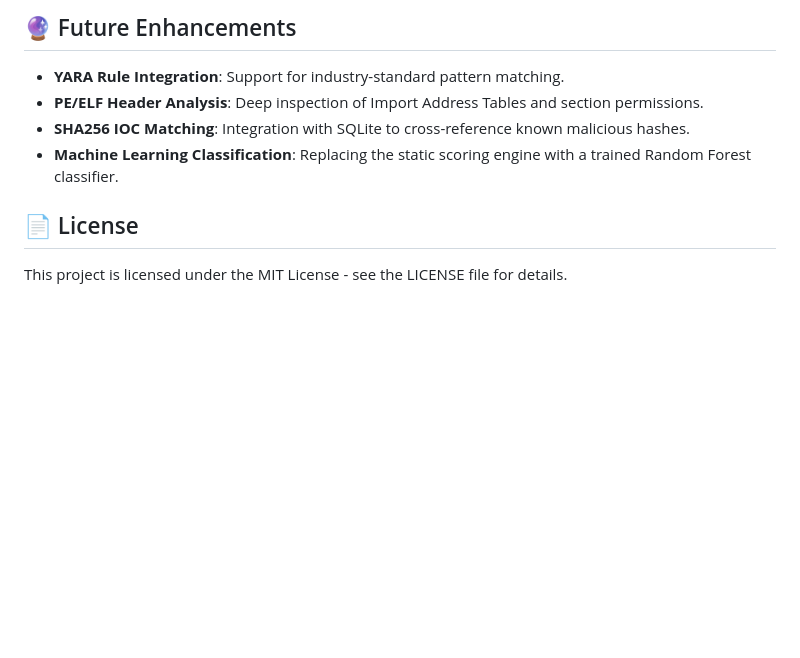
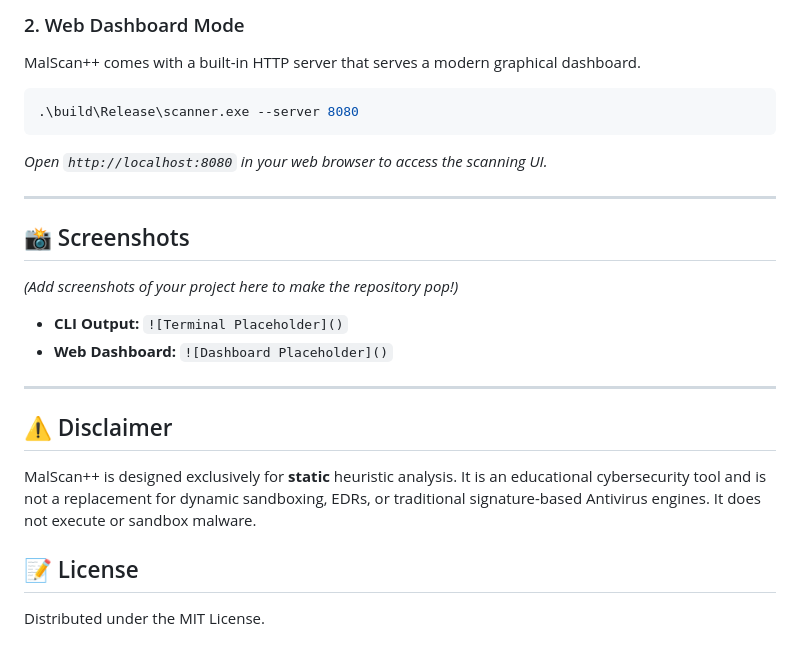
Before and after one commit to rizzit17/MalScanPlusPlus, a Markdown page: README.md, the part around one of its changes. Rendered like a GitHub page; blank space fills up the shorter version.

````diff
--- a/README.md
+++ b/README.md
@@ -71,12 +71,25 @@ Run the scanner by providing a target directory or file:
 ```
 
-## 🔮 Future Enhancements
+### 2. Web Dashboard Mode
+MalScan++ comes with a built-in HTTP server that serves a modern graphical dashboard.
+```bash
+.\build\Release\scanner.exe --server 8080
+```
+*Open `http://localhost:8080` in your web browser to access the scanning UI.*
 
-* **YARA Rule Integration**: Support for industry-standard pattern matching.
-* **PE/ELF Header Analysis**: Deep inspection of Import Address Tables and section permissions.
-* **SHA256 IOC Matching**: Integration with SQLite to cross-reference known malicious hashes.
-* **Machine Learning Classification**: Replacing the static scoring engine with a trained Random Forest classifier.
+---
 
-## 📄 License
+## 📸 Screenshots
 
-This project is licensed under the MIT License - see the LICENSE file for details.
+*(Add screenshots of your project here to make the repository pop!)*
+
+* **CLI Output:** `![Terminal Placeholder]()`
+* **Web Dashboard:** `![Dashboard Placeholder]()`
+
+---
+
+## ⚠️ Disclaimer
+MalScan++ is designed exclusively for **static** heuristic analysis. It is an educational cybersecurity tool and is not a replacement for dynamic sandboxing, EDRs, or traditional signature-based Antivirus engines. It does not execute or sandbox malware.
+
+## 📝 License
+Distributed under the MIT License.
````
Also changed, not shown: other parts of README.md (+38 -38 lines).
